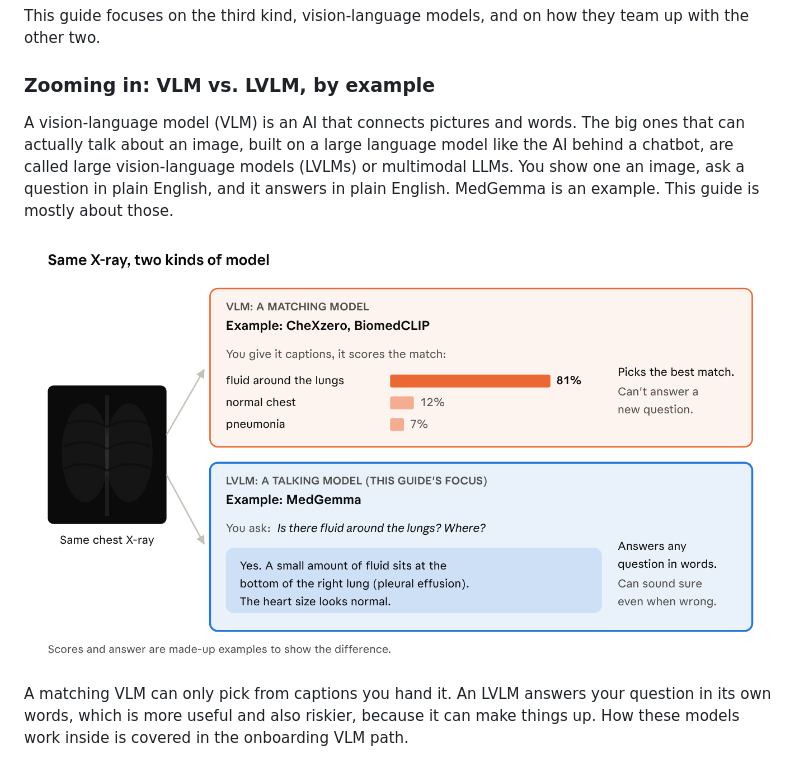
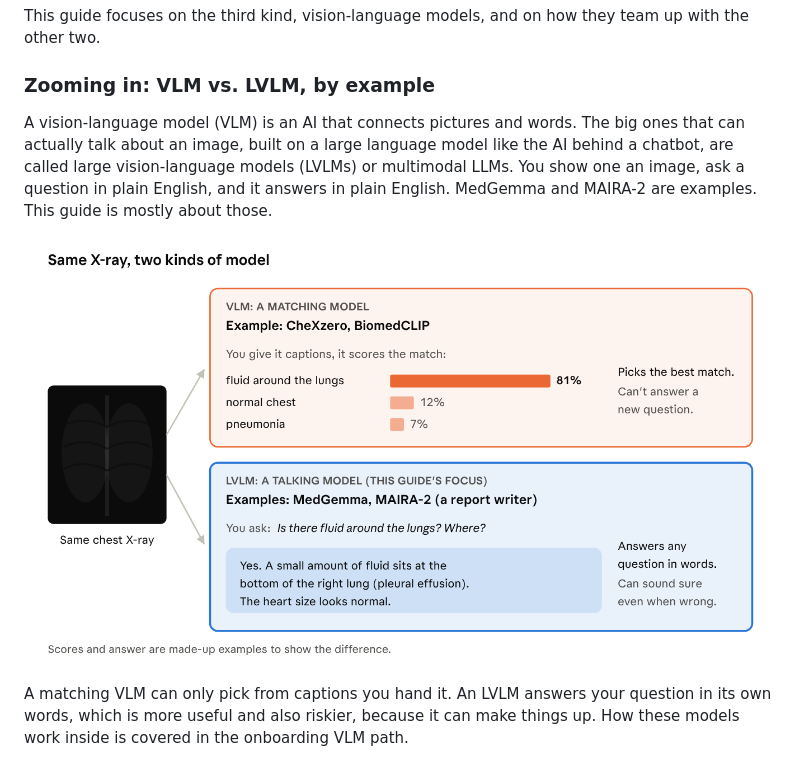
Before and after one commit to vaniinfo/lvlm-starter-kit, a Markdown page: docs/guide.md, the part around the change. GitHub-like rendering; pictures changed too: docs/images/02-vlm-vs-lvlm.png.

Commit message:
Add MAIRA-2 as an LVLM example
Co-Authored-By: Claude Opus 5.5 <noreply@anthropic.com>
Claude-Session: https://claude.ai/code/session_01EnVsTeAymFW5udjhv2AJ2k

```diff
--- a/docs/guide.md
+++ b/docs/guide.md
@@ -37,7 +37,7 @@ This guide focuses on the third kind, vision-language models, and on how they te
 
 ### Zooming in: VLM vs. LVLM, by example
 
-A vision-language model (VLM) is an AI that connects pictures and words. The big ones that can actually talk about an image, built on a large language model like the AI behind a chatbot, are called large vision-language models (LVLMs) or multimodal LLMs. You show one an image, ask a question in plain English, and it answers in plain English. MedGemma is an example. This guide is mostly about those.
+A vision-language model (VLM) is an AI that connects pictures and words. The big ones that can actually talk about an image, built on a large language model like the AI behind a chatbot, are called large vision-language models (LVLMs) or multimodal LLMs. You show one an image, ask a question in plain English, and it answers in plain English. MedGemma and MAIRA-2 are examples. This guide is mostly about those.
 
 ![VLM vs. LVLM: the same chest X-ray, two kinds of answer](images/02-vlm-vs-lvlm.png)
 
```
Also changed, not shown: 1 other file.
